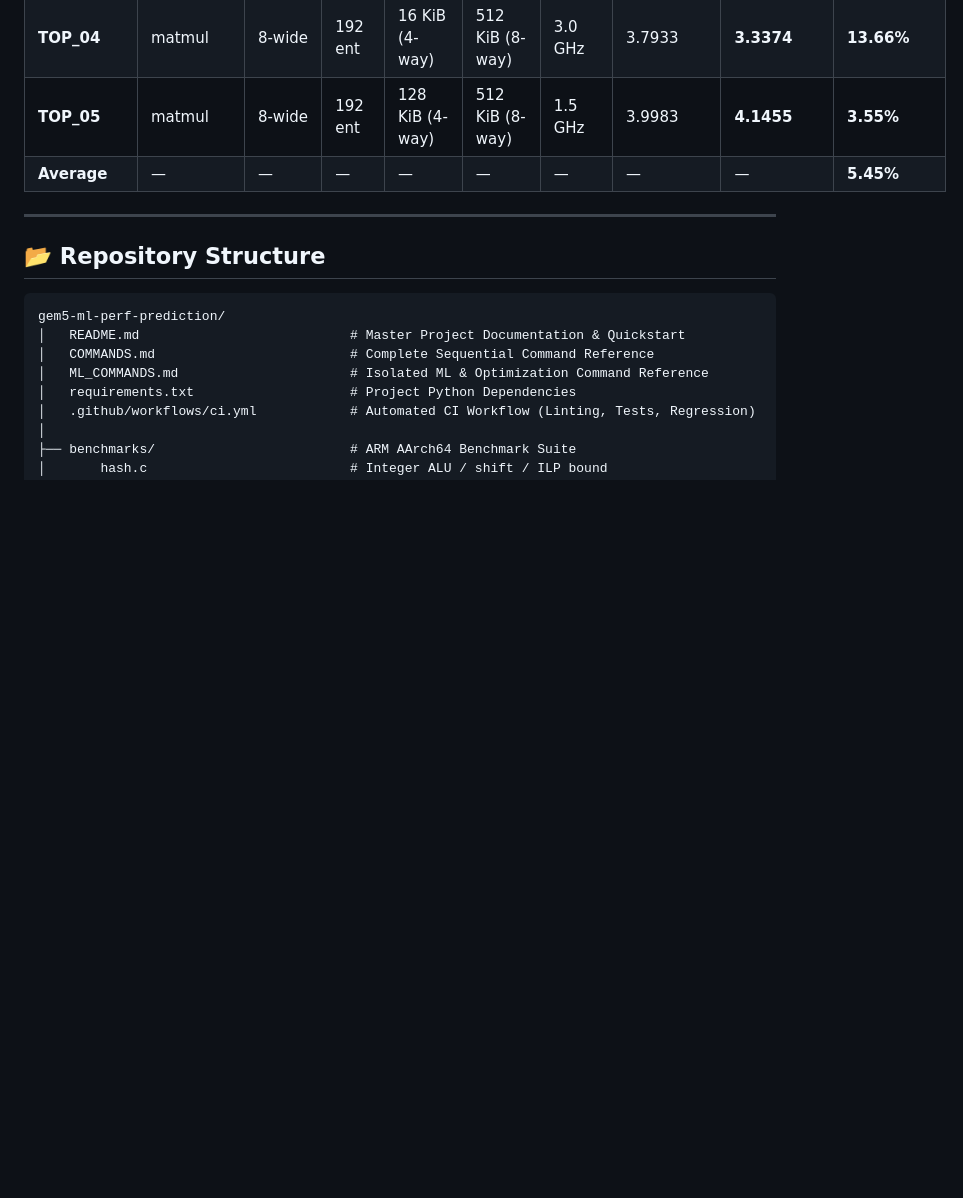
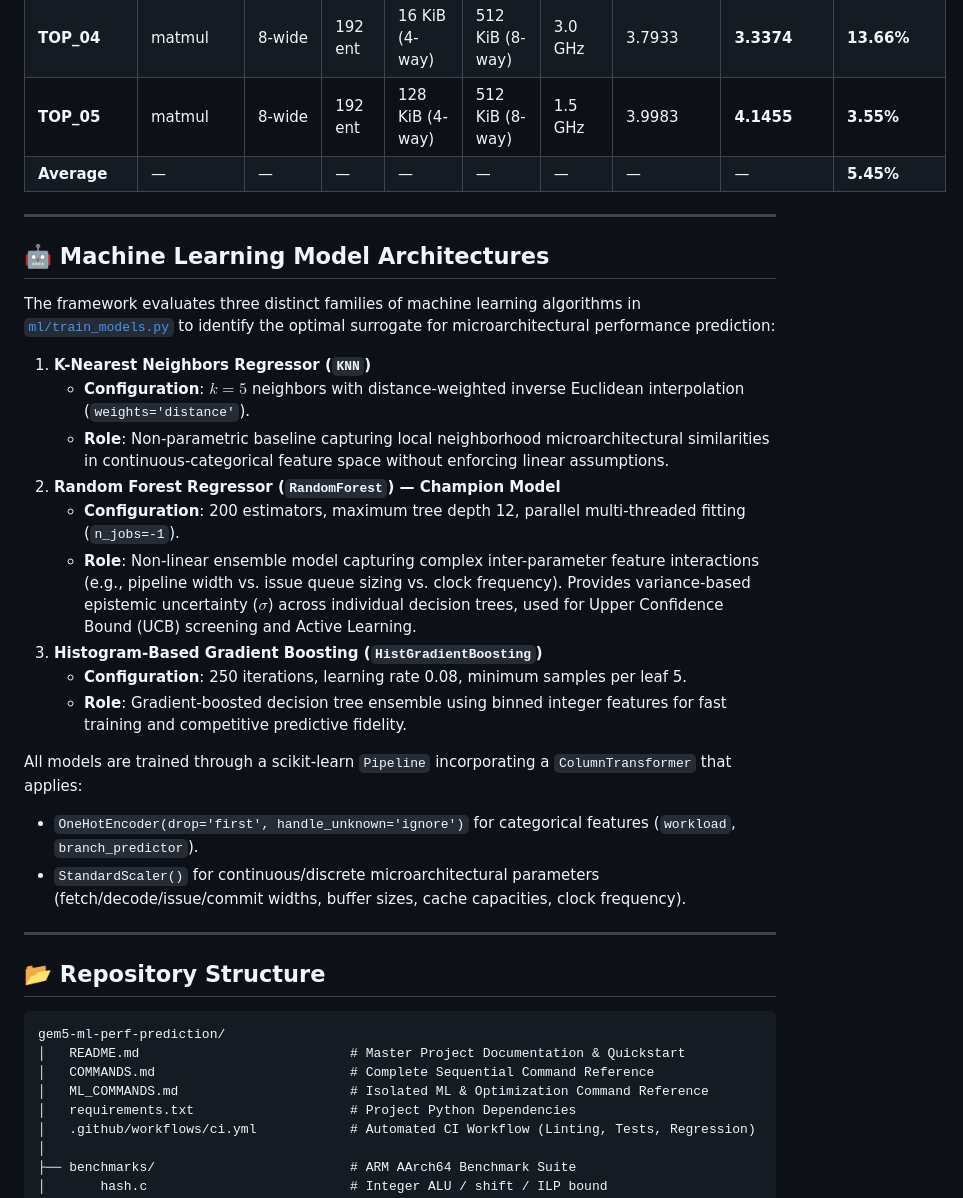
Before and after one commit to Ashrit-Raghupatruni/gem5-ml-perf-prediction, a Markdown page: README.md, the part around the change. Drawn GitHub-style; blank space fills up the shorter version.

Commit message:
docs: document machine learning model architectures (KNN, RandomForest, HistGradientBoosting) in README

```diff
--- a/README.md
+++ b/README.md
@@ -44,6 +44,26 @@ Five Pareto-optimal candidate microarchitectures were selected from 5,000 screen
 | **TOP_04** | matmul | 8-wide | 192 ent | 16 KiB (4-way) | 512 KiB (8-way) | 3.0 GHz | 3.7933 | **3.3374** | **13.66%** |
 | **TOP_05** | matmul | 8-wide | 192 ent | 128 KiB (4-way) | 512 KiB (8-way) | 1.5 GHz | 3.9983 | **4.1455** | **3.55%** |
 | **Average** | — | — | — | — | — | — | — | — | **5.45%** |
+
+---
+
+## 🤖 Machine Learning Model Architectures
+
+The framework evaluates three distinct families of machine learning algorithms in [`ml/train_models.py`](ml/train_models.py) to identify the optimal surrogate for microarchitectural performance prediction:
+
+1. **K-Nearest Neighbors Regressor (`KNN`)**
+   - **Configuration**: $k=5$ neighbors with distance-weighted inverse Euclidean interpolation (`weights='distance'`).
+   - **Role**: Non-parametric baseline capturing local neighborhood microarchitectural similarities in continuous-categorical feature space without enforcing linear assumptions.
+2. **Random Forest Regressor (`RandomForest`) — Champion Model**
+   - **Configuration**: 200 estimators, maximum tree depth 12, parallel multi-threaded fitting (`n_jobs=-1`).
+   - **Role**: Non-linear ensemble model capturing complex inter-parameter feature interactions (e.g., pipeline width vs. issue queue sizing vs. clock frequency). Provides variance-based epistemic uncertainty ($\sigma$) across individual decision trees, used for Upper Confidence Bound (UCB) screening and Active Learning.
+3. **Histogram-Based Gradient Boosting (`HistGradientBoosting`)**
+   - **Configuration**: 250 iterations, learning rate 0.08, minimum samples per leaf 5.
+   - **Role**: Gradient-boosted decision tree ensemble using binned integer features for fast training and competitive predictive fidelity.
+
+All models are trained through a scikit-learn `Pipeline` incorporating a `ColumnTransformer` that applies:
+- `OneHotEncoder(drop='first', handle_unknown='ignore')` for categorical features (`workload`, `branch_predictor`).
+- `StandardScaler()` for continuous/discrete microarchitectural parameters (fetch/decode/issue/commit widths, buffer sizes, cache capacities, clock frequency).
 
 ---
 
```
